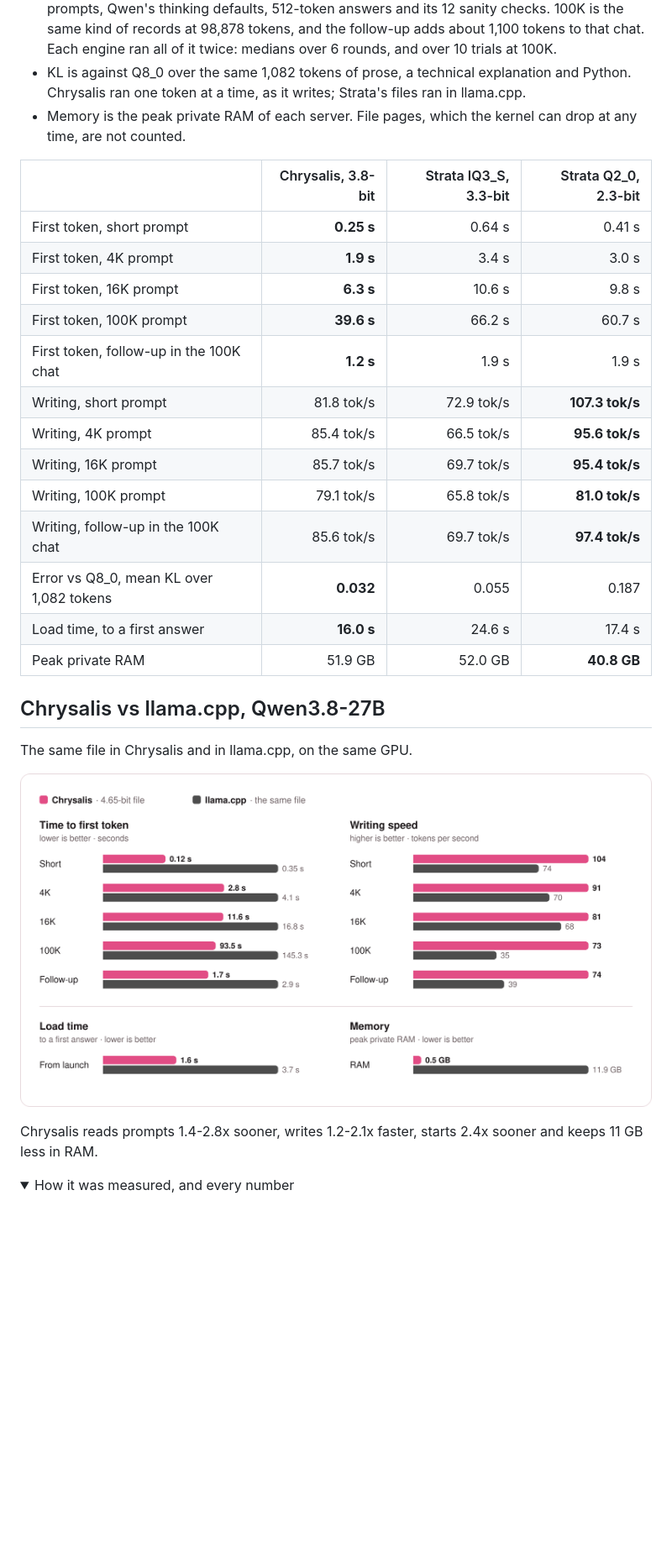
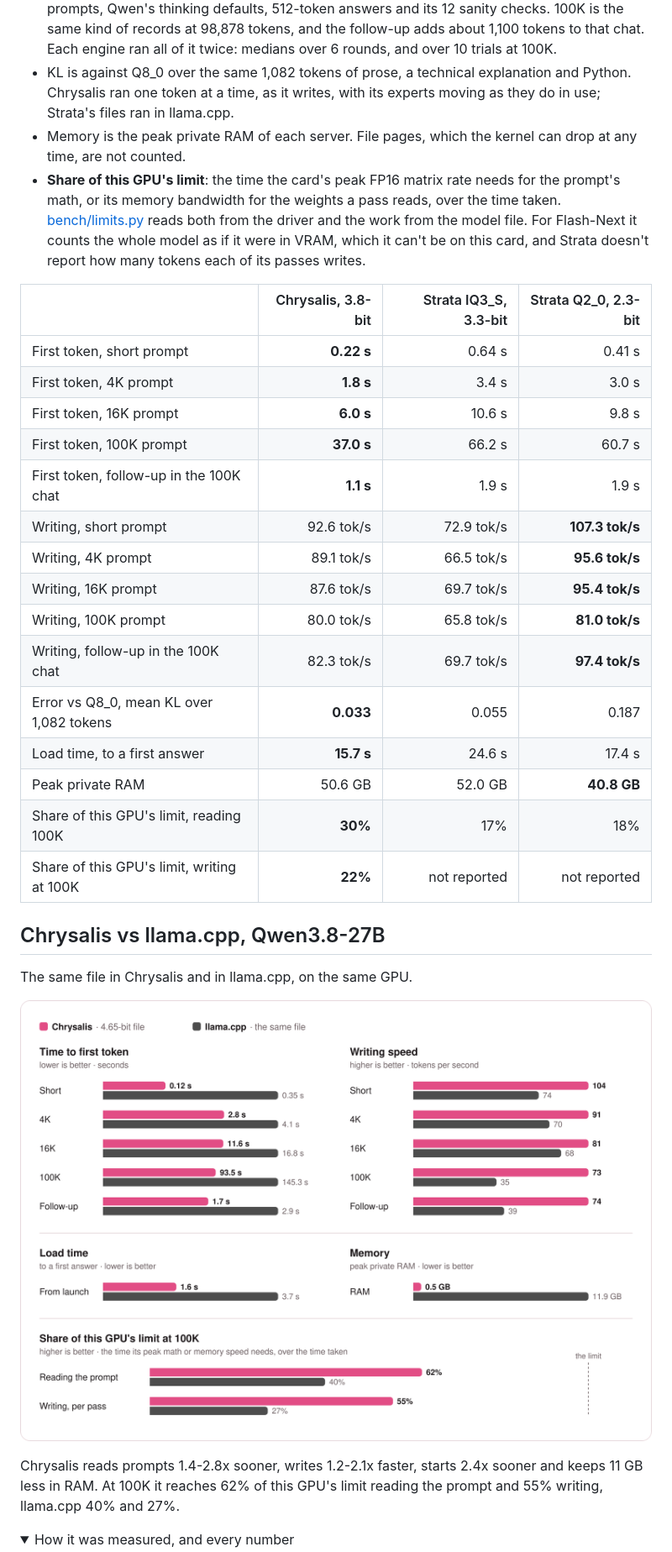
Before and after one commit to michaelDinelle/chrysalis-inference, a Markdown page: README.md, the part around one of its changes. Shown at 84% size. Rendered like a GitHub page; pictures changed too: media/27b-vs-llamacpp.png; folded sections open; blank space fills up the shorter version.

Commit message:
The README measures Flash-Next as it ships, and both charts show each engine's share of this GPU's limit
Chrysalis's Flash-Next numbers come from two new runs of the same harness on the shipped engine: first tokens 0.22 s to
37.0 s (were 0.25 s to 39.6 s), 50.6 GB of RAM, and KL 0.033 measured with the experts moving as they do in use (0.032
was with them pinned). Follow-up writing reads 82.3 tok/s against 85.6: different replies took fewer tokens per pass
(2.23 -> 2.09) while the passes themselves ran a little faster (37.5 -> 37.9 a second).

A panel and two table rows give each engine's share of this GPU's limit at 100K, from bench/limits.py: reading the
prompt against the card's peak matrix rate, writing against its memory bandwidth per pass.

Co-Authored-By: Claude Opus 5.5 <noreply@anthropic.com>

```diff
--- a/README.md
+++ b/README.md
@@ -39,24 +40,30 @@ RX 7900 XTX (24 GB), Ryzen 7 7800X3D, 64 GB DDR5, Linux, one engine at a time.
   follow-up adds about 1,100 tokens to that chat. Each engine ran all of it twice: medians over 6 rounds, and over 10
   trials at 100K.
 - KL is against Q8_0 over the same 1,082 tokens of prose, a technical explanation and Python. Chrysalis ran one token at
-  a time, as it writes; Strata's files ran in llama.cpp.
+  a time, as it writes, with its experts moving as they do in use; Strata's files ran in llama.cpp.
 - Memory is the peak private RAM of each server. File pages, which the kernel can drop at any time, are not counted.
+- **Share of this GPU's limit**: the time the card's peak FP16 matrix rate needs for the prompt's math, or its memory
+  bandwidth for the weights a pass reads, over the time taken. [bench/limits.py](bench/limits.py) reads both from the
+  driver and the work from the model file. For Flash-Next it counts the whole model as if it were in VRAM, which it
+  can't be on this card, and Strata doesn't report how many tokens each of its passes writes.
 
 | | Chrysalis, 3.8-bit | Strata IQ3_S, 3.3-bit | Strata Q2_0, 2.3-bit |
 | --- | ---: | ---: | ---: |
-| First token, short prompt | **0.25 s** | 0.64 s | 0.41 s |
-| First token, 4K prompt | **1.9 s** | 3.4 s | 3.0 s |
-| First token, 16K prompt | **6.3 s** | 10.6 s | 9.8 s |
-| First token, 100K prompt | **39.6 s** | 66.2 s | 60.7 s |
-| First token, follow-up in the 100K chat | **1.2 s** | 1.9 s | 1.9 s |
-| Writing, short prompt | 81.8 tok/s | 72.9 tok/s | **107.3 tok/s** |
-| Writing, 4K prompt | 85.4 tok/s | 66.5 tok/s | **95.6 tok/s** |
-| Writing, 16K prompt | 85.7 tok/s | 69.7 tok/s | **95.4 tok/s** |
-| Writing, 100K prompt | 79.1 tok/s | 65.8 tok/s | **81.0 tok/s** |
-| Writing, follow-up in the 100K chat | 85.6 tok/s | 69.7 tok/s | **97.4 tok/s** |
-| Error vs Q8_0, mean KL over 1,082 tokens | **0.032** | 0.055 | 0.187 |
-| Load time, to a first answer | **16.0 s** | 24.6 s | 17.4 s |
-| Peak private RAM | 51.9 GB | 52.0 GB | **40.8 GB** |
+| First token, short prompt | **0.22 s** | 0.64 s | 0.41 s |
+| First token, 4K prompt | **1.8 s** | 3.4 s | 3.0 s |
+| First token, 16K prompt | **6.0 s** | 10.6 s | 9.8 s |
+| First token, 100K prompt | **37.0 s** | 66.2 s | 60.7 s |
+| First token, follow-up in the 100K chat | **1.1 s** | 1.9 s | 1.9 s |
+| Writing, short prompt | 92.6 tok/s | 72.9 tok/s | **107.3 tok/s** |
+| Writing, 4K prompt | 89.1 tok/s | 66.5 tok/s | **95.6 tok/s** |
+| Writing, 16K prompt | 87.6 tok/s | 69.7 tok/s | **95.4 tok/s** |
+| Writing, 100K prompt | 80.0 tok/s | 65.8 tok/s | **81.0 tok/s** |
+| Writing, follow-up in the 100K chat | 82.3 tok/s | 69.7 tok/s | **97.4 tok/s** |
+| Error vs Q8_0, mean KL over 1,082 tokens | **0.033** | 0.055 | 0.187 |
+| Load time, to a first answer | **15.7 s** | 24.6 s | 17.4 s |
+| Peak private RAM | 50.6 GB | 52.0 GB | **40.8 GB** |
+| Share of this GPU's limit, reading 100K | **30%** | 17% | 18% |
+| Share of this GPU's limit, writing at 100K | **22%** | not reported | not reported |
 
 </details>
 
@@ -68,5 +75,6 @@ The same file in Chrysalis and in llama.cpp, on the same GPU.
 
-Chrysalis reads prompts 1.4-2.8x sooner, writes 1.2-2.1x faster, starts 2.4x sooner and keeps 11 GB less in RAM.
+Chrysalis reads prompts 1.4-2.8x sooner, writes 1.2-2.1x faster, starts 2.4x sooner and keeps 11 GB less in RAM. At
+100K it reaches 62% of this GPU's limit reading the prompt and 55% writing, llama.cpp 40% and 27%.
 
 <details><summary>How it was measured, and every number</summary>
 
```
Also changed, not shown: other parts of README.md (+12 -6 lines), media/vs-strata.png.
